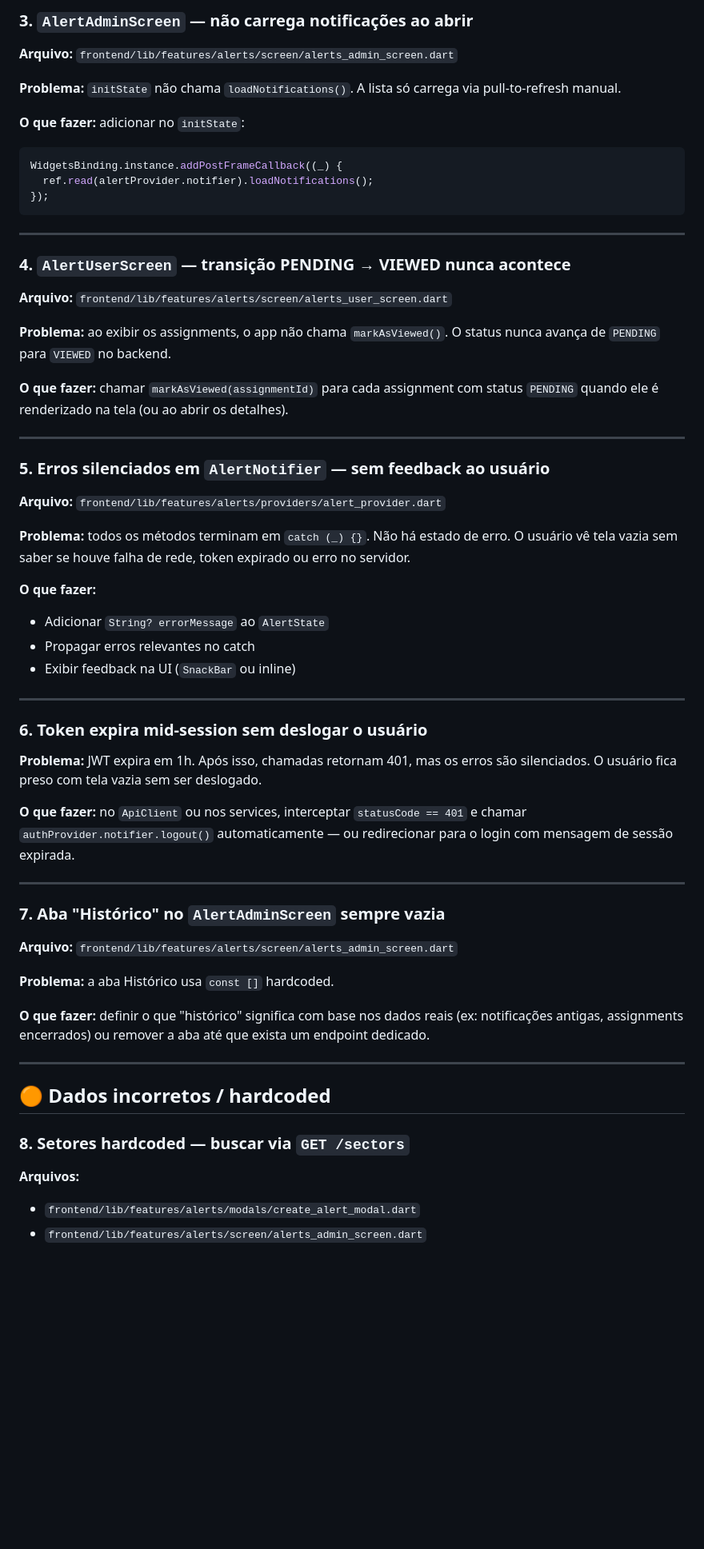
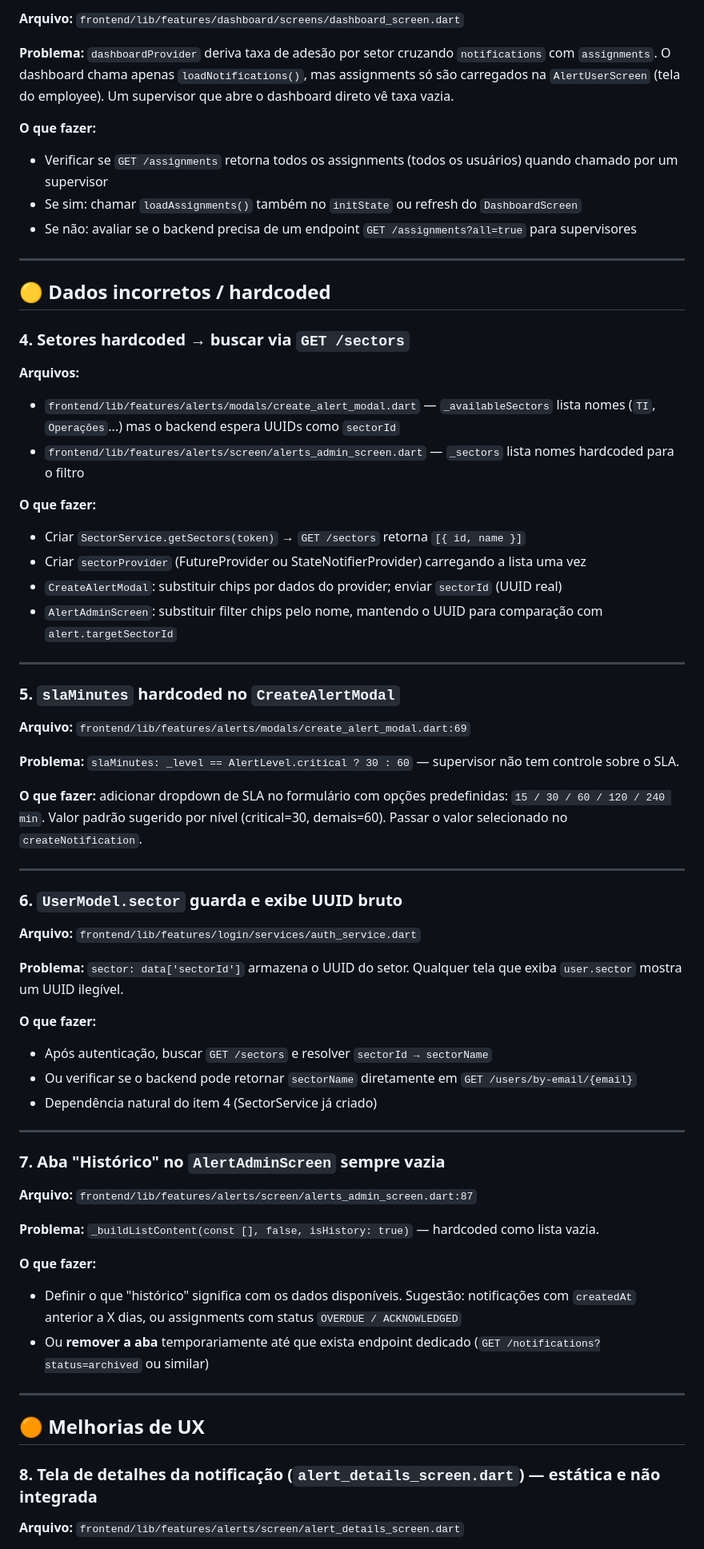
Before and after one commit to arthurRocha01/NOTIF, a Markdown page: TODO.md, the part around one of its changes. Shown at 80% size. Rendered like a GitHub page; blank space fills up the shorter version.

````diff
--- a/TODO.md
+++ b/TODO.md
@@ -48,75 +58,69 @@ silenciosamente.
 
-### 3. `AlertAdminScreen` — não carrega notificações ao abrir
+**Arquivo:** `frontend/lib/features/dashboard/screens/dashboard_screen.dart`
 
-**Arquivo:** `frontend/lib/features/alerts/screen/alerts_admin_screen.dart`
+**Problema:** `dashboardProvider` deriva taxa de adesão por setor cruzando `notifications` com `assignments`. O dashboard chama apenas `loadNotifications()`, mas assignments só são carregados na `AlertUserScreen` (tela do employee). Um supervisor que abre o dashboard direto vê taxa vazia.
 
-**Problema:** `initState` não chama `loadNotifications()`. A lista só carrega via
-pull-to-refresh manual.
-
-**O que fazer:** adicionar no `initState`:
-```dart
-WidgetsBinding.instance.addPostFrameCallback((_) {
-  ref.read(alertProvider.notifier).loadNotifications();
-});
-```
+**O que fazer:**
+- Verificar se `GET /assignments` retorna todos os assignments (todos os usuários) quando chamado por um supervisor
+- Se sim: chamar `loadAssignments()` também no `initState` ou refresh do `DashboardScreen`
+- Se não: avaliar se o backend precisa de um endpoint `GET /assignments?all=true` para supervisores
 
 ---
 
-### 4. `AlertUserScreen` — transição PENDING → VIEWED nunca acontece
+## 🟡 Dados incorretos / hardcoded
 
-**Arquivo:** `frontend/lib/features/alerts/screen/alerts_user_screen.dart`
+### 4. Setores hardcoded → buscar via `GET /sectors`
 
-**Problema:** ao exibir os assignments, o app não chama `markAsViewed()`. O status
-nunca avança de `PENDING` para `VIEWED` no backend.
+**Arquivos:**
+- `frontend/lib/features/alerts/modals/create_alert_modal.dart` — `_availableSectors` lista nomes (`TI`, `Operações`...) mas o backend espera UUIDs como `sectorId`
+- `frontend/lib/features/alerts/screen/alerts_admin_screen.dart` — `_sectors` lista nomes hardcoded para o filtro
 
-**O que fazer:** chamar `markAsViewed(assignmentId)` para cada assignment com
-status `PENDING` quando ele é renderizado na tela (ou ao abrir os detalhes).
+**O que fazer:**
+- Criar `SectorService.getSectors(token)` → `GET /sectors` retorna `[{ id, name }]`
+- Criar `sectorProvider` (FutureProvider ou StateNotifierProvider) carregando a lista uma vez
+- `CreateAlertModal`: substituir chips por dados do provider; enviar `sectorId` (UUID real)
+- `AlertAdminScreen`: substituir filter chips pelo nome, mantendo o UUID para comparação com `alert.targetSectorId`
 
 ---
 
-### 5. Erros silenciados em `AlertNotifier` — sem feedback ao usuário
+### 5. `slaMinutes` hardcoded no `CreateAlertModal`
 
-**Arquivo:** `frontend/lib/features/alerts/providers/alert_provider.dart`
+**Arquivo:** `frontend/lib/features/alerts/modals/create_alert_modal.dart:69`
 
-**Problema:** todos os métodos terminam em `catch (_) {}`. Não há estado de erro.
-O usuário vê tela vazia sem saber se houve falha de rede, token expirado ou erro
-no servidor.
+**Problema:** `slaMinutes: _level == AlertLevel.critical ? 30 : 60` — supervisor não tem controle sobre o SLA.
 
-**O que fazer:**
-- Adicionar `String? errorMessage` ao `AlertState`
-- Propagar erros relevantes no catch
-- Exibir feedback na UI (`SnackBar` ou inline)
+**O que fazer:** adicionar dropdown de SLA no formulário com opções predefinidas: `15 / 30 / 60 / 120 / 240 min`. Valor padrão sugerido por nível (critical=30, demais=60). Passar o valor selecionado no `createNotification`.
 
 ---
 
-### 6. Token expira mid-session sem deslogar o usuário
+### 6. `UserModel.sector` guarda e exibe UUID bruto
 
-**Problema:** JWT expira em 1h. Após isso, chamadas retornam 401, mas os erros
-são silenciados. O usuário fica preso com tela vazia sem ser deslogado.
+**Arquivo:** `frontend/lib/features/login/services/auth_service.dart`
 
-**O que fazer:** no `ApiClient` ou nos services, interceptar `statusCode == 401`
-e chamar `authProvider.notifier.logout()` automaticamente — ou redirecionar para
-o login com mensagem de sessão expirada.
+**Problema:** `sector: data['sectorId']` armazena o UUID do setor. Qualquer tela que exiba `user.sector` mostra um UUID ilegível.
+
+**O que fazer:**
+- Após autenticação, buscar `GET /sectors` e resolver `sectorId → sectorName`
+- Ou verificar se o backend pode retornar `sectorName` diretamente em `GET /users/by-email/{email}`
+- Dependência natural do item 4 (SectorService já criado)
 
 ---
 
 ### 7. Aba "Histórico" no `AlertAdminScreen` sempre vazia
 
-**Arquivo:** `frontend/lib/features/alerts/screen/alerts_admin_screen.dart`
+**Arquivo:** `frontend/lib/features/alerts/screen/alerts_admin_screen.dart:87`
 
-**Problema:** a aba Histórico usa `const []` hardcoded.
+**Problema:** `_buildListContent(const [], false, isHistory: true)` — hardcoded como lista vazia.
 
-**O que fazer:** definir o que "histórico" significa com base nos dados reais
-(ex: notificações antigas, assignments encerrados) ou remover a aba até que
-exista um endpoint dedicado.
+**O que fazer:**
+- Definir o que "histórico" significa com os dados disponíveis. Sugestão: notificações com `createdAt` anterior a X dias, ou assignments com status `OVERDUE / ACKNOWLEDGED`
+- Ou **remover a aba** temporariamente até que exista endpoint dedicado (`GET /notifications?status=archived` ou similar)
 
 ---
 
-## 🟠 Dados incorretos / hardcoded
+## 🟠 Melhorias de UX
 
-### 8. Setores hardcoded — buscar via `GET /sectors`
+### 8. Tela de detalhes da notificação (`alert_details_screen.dart`) — estática e não integrada
 
-**Arquivos:**
-- `frontend/lib/features/alerts/modals/create_alert_modal.dart`
-- `frontend/lib/features/alerts/screen/alerts_admin_screen.dart`
+**Arquivo:** `frontend/lib/features/alerts/screen/alert_details_screen.dart`
 
````
Also changed, not shown: other parts of TODO.md (+71 -65 lines), .frontend-architecture.md (+32 -2 lines).
